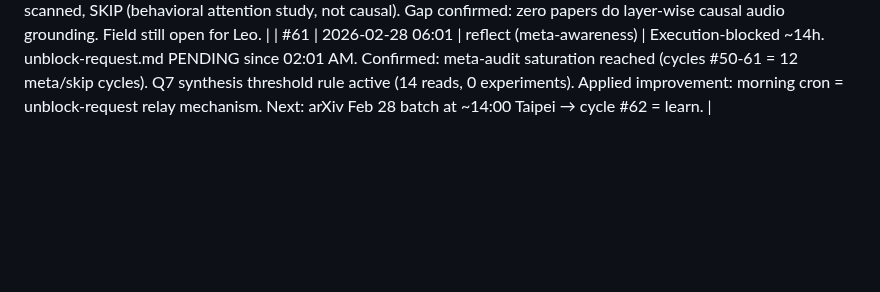
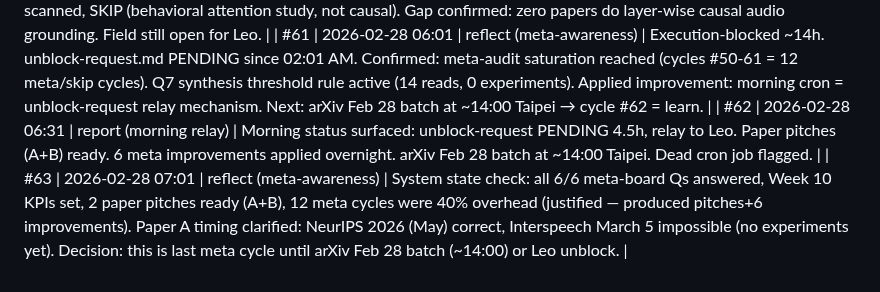
Before and after one commit to leonardofhy/openclaw-workspace, a Markdown page: memory/learning/progress.md, the part around the change. Rendered like a GitHub page; blank space fills up the shorter version.

Commit message:
chore(autodidact): record cycles 62-63 and update progress

```diff
--- a/memory/learning/progress.md
+++ b/memory/learning/progress.md
@@ -431,3 +431,5 @@ Priority queue for Leo's first session:
 | #59 | 2026-02-28 05:01 | skip | 5:01 AM meta-aware skip. All reads complete, portfolio documented, meta-board answered. arXiv Feb 28 batch ~9h away. No high-value action. |
 | #60 | 2026-02-28 05:31 | learn (citation scan) | AudioLens citation trail (3 papers): 2 already deep-read; NEW: arXiv:2511.10045 (Sound Symbolism/LEX-ICON, Nov 2025) — scanned, SKIP (behavioral attention study, not causal). Gap confirmed: zero papers do layer-wise causal audio grounding. Field still open for Leo. |
 | #61 | 2026-02-28 06:01 | reflect (meta-awareness) | Execution-blocked ~14h. unblock-request.md PENDING since 02:01 AM. Confirmed: meta-audit saturation reached (cycles #50-61 = 12 meta/skip cycles). Q7 synthesis threshold rule active (14 reads, 0 experiments). Applied improvement: morning cron = unblock-request relay mechanism. Next: arXiv Feb 28 batch at ~14:00 Taipei → cycle #62 = learn. |
+| #62 | 2026-02-28 06:31 | report (morning relay) | Morning status surfaced: unblock-request PENDING 4.5h, relay to Leo. Paper pitches (A+B) ready. 6 meta improvements applied overnight. arXiv Feb 28 batch at ~14:00 Taipei. Dead cron job flagged. |
+| #63 | 2026-02-28 07:01 | reflect (meta-awareness) | System state check: all 6/6 meta-board Qs answered, Week 10 KPIs set, 2 paper pitches ready (A+B), 12 meta cycles were 40% overhead (justified — produced pitches+6 improvements). Paper A timing clarified: NeurIPS 2026 (May) correct, Interspeech March 5 impossible (no experiments yet). Decision: this is last meta cycle until arXiv Feb 28 batch (~14:00) or Leo unblock. |
```
Also changed, not shown: memory/learning/2026-02-28_cycle62.md (added, +34 -0 lines), memory/learning/2026-02-28_cycle63.md (added, +58 -0 lines).
